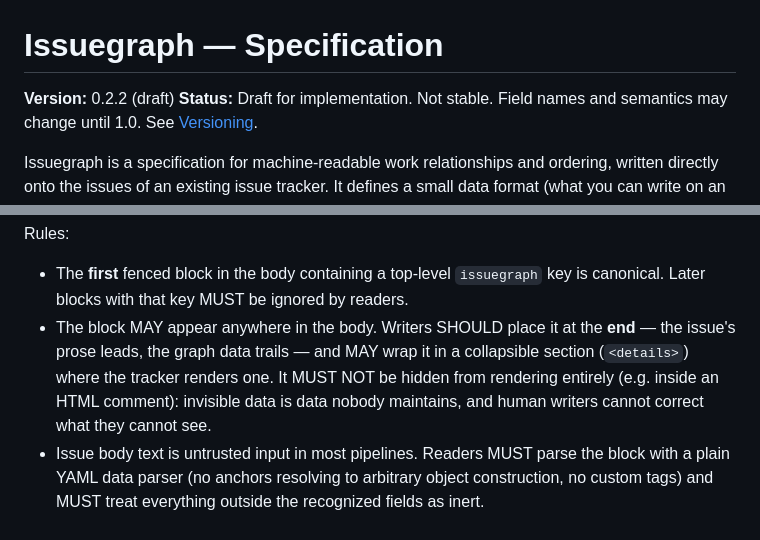
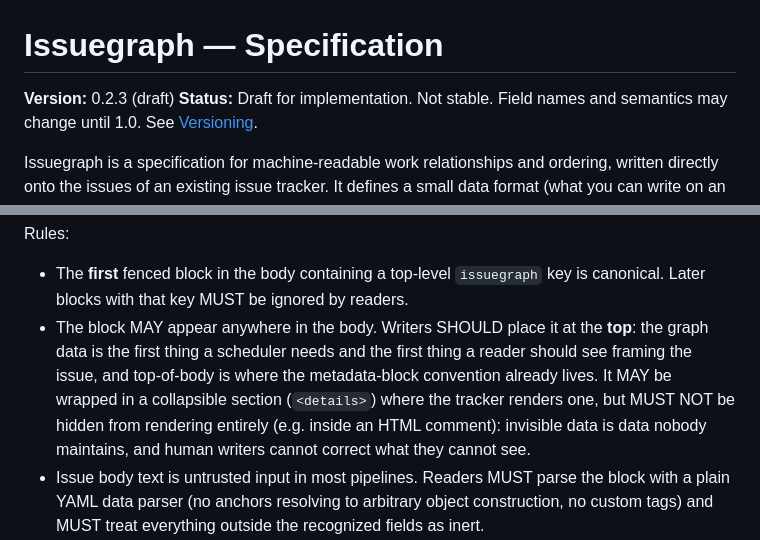
Before and after one commit to autnmy/issuegraph, a Markdown page: SPEC.md, 2 parts joined by grey strips. Rendered like a GitHub page.

```diff
--- a/SPEC.md
+++ b/SPEC.md
@@ -1,6 +1,6 @@
 # Issuegraph — Specification
 
-**Version:** 0.2.2 (draft)
+**Version:** 0.2.3 (draft)
 **Status:** Draft for implementation. Not stable. Field names and semantics may change until 1.0. See [Versioning](#8-versioning-and-stability).
 
 Issuegraph is a specification for machine-readable work relationships and ordering, written directly onto the issues of an existing issue tracker. It defines a small data format (what you can write on an issue), writing rules (who writes it and when), and reading rules (how a scheduler turns a backlog into correctly ordered, safely parallel work).
@@ -61,7 +61,7 @@ issuegraph:
 Rules:
 
 - The **first** fenced block in the body containing a top-level `issuegraph` key is canonical. Later blocks with that key MUST be ignored by readers.
-- The block MAY appear anywhere in the body. Writers SHOULD place it at the **end** — the issue's prose leads, the graph data trails — and MAY wrap it in a collapsible section (`<details>`) where the tracker renders one. It MUST NOT be hidden from rendering entirely (e.g. inside an HTML comment): invisible data is data nobody maintains, and human writers cannot correct what they cannot see.
+- The block MAY appear anywhere in the body. Writers SHOULD place it at the **top**: the graph data is the first thing a scheduler needs and the first thing a reader should see framing the issue, and top-of-body is where the metadata-block convention already lives. It MAY be wrapped in a collapsible section (`<details>`) where the tracker renders one, but MUST NOT be hidden from rendering entirely (e.g. inside an HTML comment): invisible data is data nobody maintains, and human writers cannot correct what they cannot see.
 - Issue body text is untrusted input in most pipelines. Readers MUST parse the block with a plain YAML data parser (no anchors resolving to arbitrary object construction, no custom tags) and MUST treat everything outside the recognized fields as inert.
 - Trackers with native equivalents (sub-issue APIs, dependency features, priority labels) MAY mirror issuegraph fields into native features for human ergonomics. **For relationship fields, the issuegraph block is canonical**; on disagreement, the block wins, and the disagreement SHOULD be surfaced by grooming. The scalar fields (`priority`, `evidence`) run the other way — see 4.3.5 for the carrier-precedence rule.
 
```
Also changed, not shown: CHANGELOG.md (+4 -0 lines).
